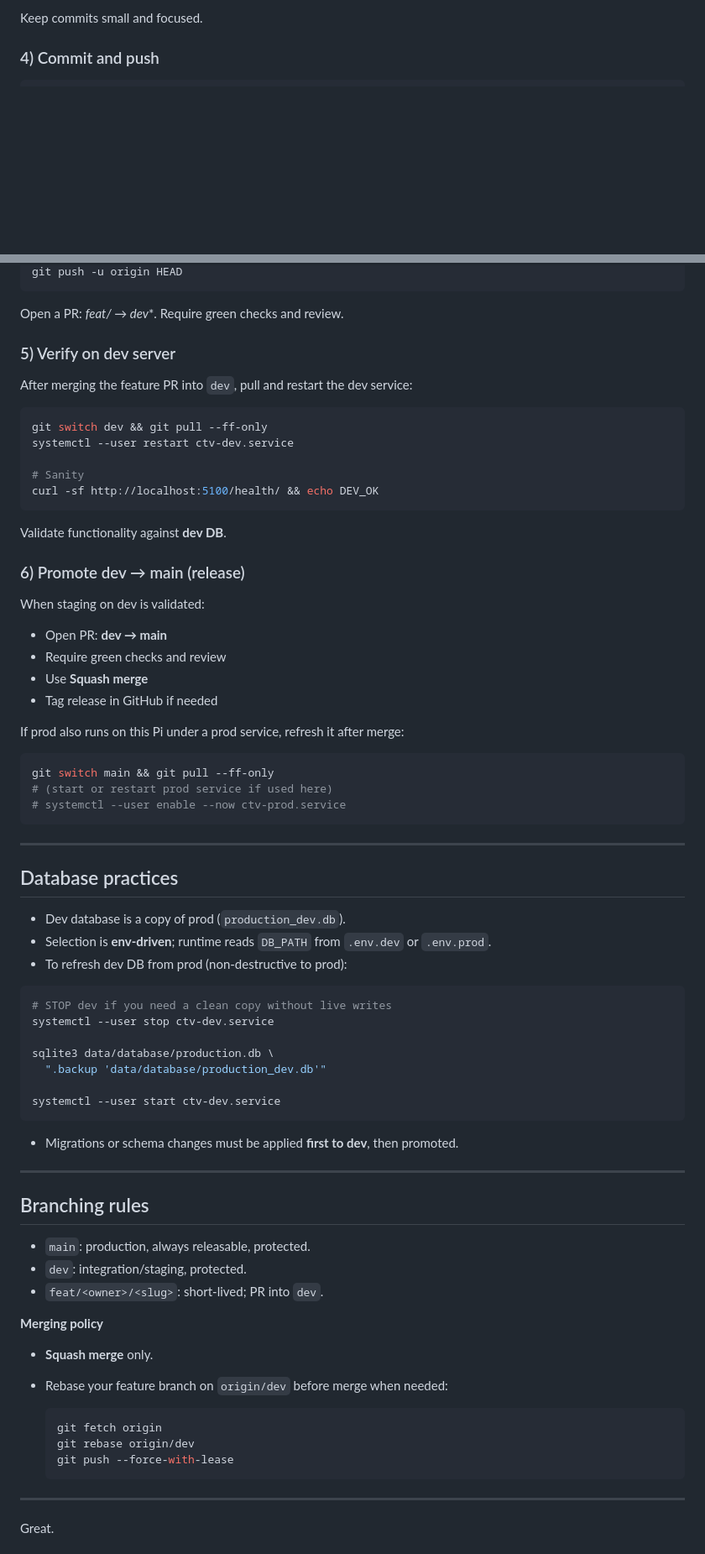
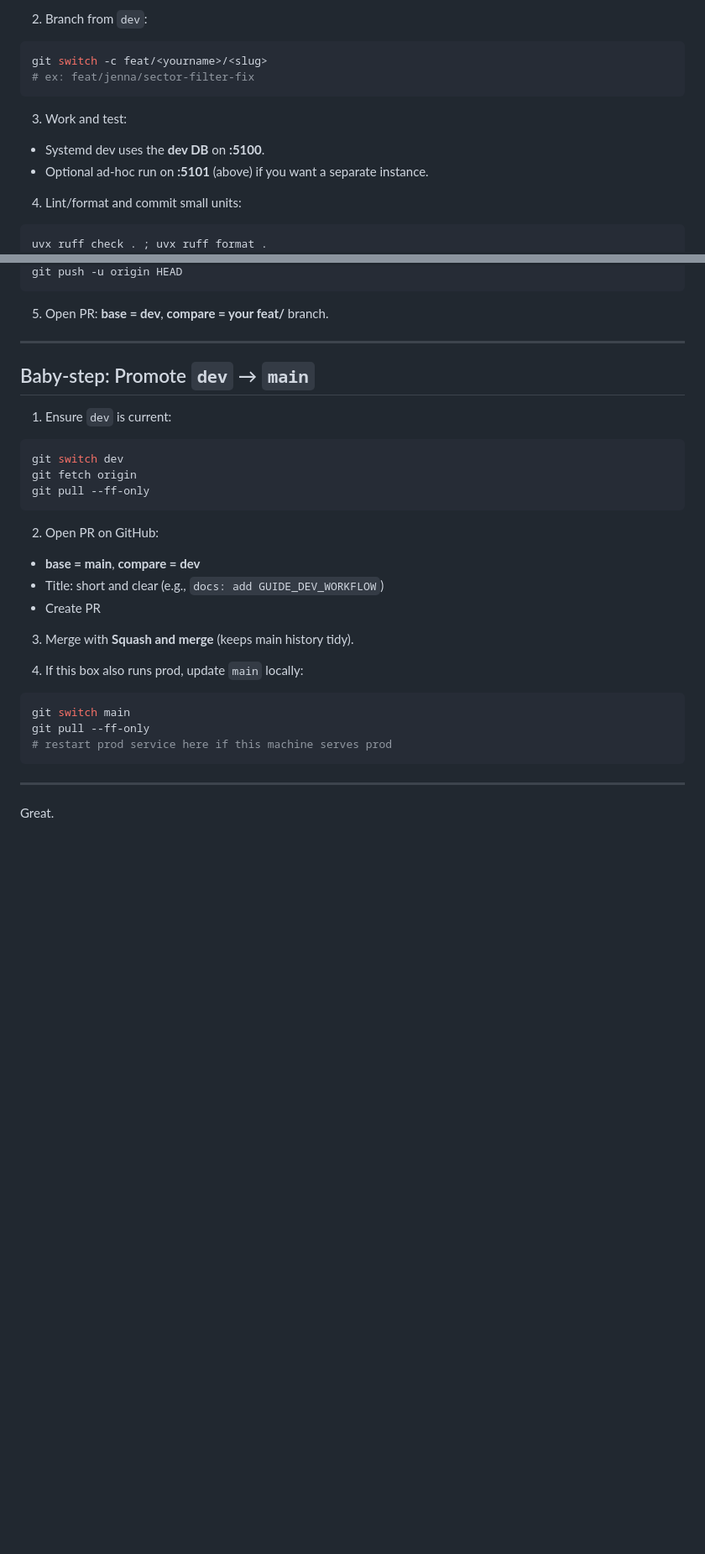
Before and after one commit to daseme/ctv-bookedbiz-db, a Markdown page: docs/GUIDE_DEV_WORKFLOW.md, 2 parts joined by grey strips. Shown at 84% size. Rendered like a GitHub page; blank space fills up the shorter version.

````diff
--- a/docs/GUIDE_DEV_WORKFLOW.md
+++ b/docs/GUIDE_DEV_WORKFLOW.md
@@ -91,8 +80,19 @@ uvx ruff format .
 ```
 
-Keep commits small and focused.
-
-### 4) Commit and push
+2. Branch from `dev`:
 
 ```bash
+git switch -c feat/<yourname>/<slug>
+# ex: feat/jenna/sector-filter-fix
+```
+
+3. Work and test:
+
+* Systemd dev uses the **dev DB** on **:5100**.
+* Optional ad-hoc run on **:5101** (above) if you want a separate instance.
+
+4. Lint/format and commit small units:
+
+```bash
+uvx ruff check . ; uvx ruff format .
 git add -A
@@ -100,77 +100,35 @@ git commit -m "feat: <slug> ..."
 git push -u origin HEAD
 ```
 
-Open a PR: **feat/* → dev**. Require green checks and review.
-
-### 5) Verify on dev server
-
-After merging the feature PR into `dev`, pull and restart the dev service:
-
-```bash
-git switch dev && git pull --ff-only
-systemctl --user restart ctv-dev.service
-
-# Sanity
-curl -sf http://localhost:5100/health/ && echo DEV_OK
-```
-
-Validate functionality against **dev DB**.
-
-### 6) Promote dev → main (release)
-
-When staging on dev is validated:
-
-* Open PR: **dev → main**
-* Require green checks and review
-* Use **Squash merge**
-* Tag release in GitHub if needed
-
-If prod also runs on this Pi under a prod service, refresh it after merge:
-
-```bash
-git switch main && git pull --ff-only
-# (start or restart prod service if used here)
-# systemctl --user enable --now ctv-prod.service
-```
+5. Open PR: **base = dev**, **compare = your feat/** branch.
 
 ---
 
-## Database practices
+## Baby-step: Promote `dev` → `main`
 
-* Dev database is a copy of prod (`production_dev.db`).
-* Selection is **env-driven**; runtime reads `DB_PATH` from `.env.dev` or `.env.prod`.
-* To refresh dev DB from prod (non-destructive to prod):
+1. Ensure `dev` is current:
 
 ```bash
-# STOP dev if you need a clean copy without live writes
-systemctl --user stop ctv-dev.service
-
-sqlite3 data/database/production.db \
-  ".backup 'data/database/production_dev.db'"
-
-systemctl --user start ctv-dev.service
+git switch dev
+git fetch origin
+git pull --ff-only
 ```
 
-* Migrations or schema changes must be applied **first to dev**, then promoted.
+2. Open PR on GitHub:
 
----
+* **base = main**, **compare = dev**
+* Title: short and clear (e.g., `docs: add GUIDE_DEV_WORKFLOW`)
+* Create PR
 
-## Branching rules
+3. Merge with **Squash and merge** (keeps main history tidy).
 
-* `main`: production, always releasable, protected.
-* `dev`: integration/staging, protected.
-* `feat/<owner>/<slug>`: short-lived; PR into `dev`.
+4. If this box also runs prod, update `main` locally:
 
-**Merging policy**
-
-* **Squash merge** only.
-* Rebase your feature branch on `origin/dev` before merge when needed:
-
-  ```bash
-  git fetch origin
-  git rebase origin/dev
-  git push --force-with-lease
-  ```
+```bash
+git switch main
+git pull --ff-only
+# restart prod service here if this machine serves prod
+```
 
 ---
 
````
Also changed, not shown: other parts of docs/GUIDE_DEV_WORKFLOW.md (+138 -136 lines).
